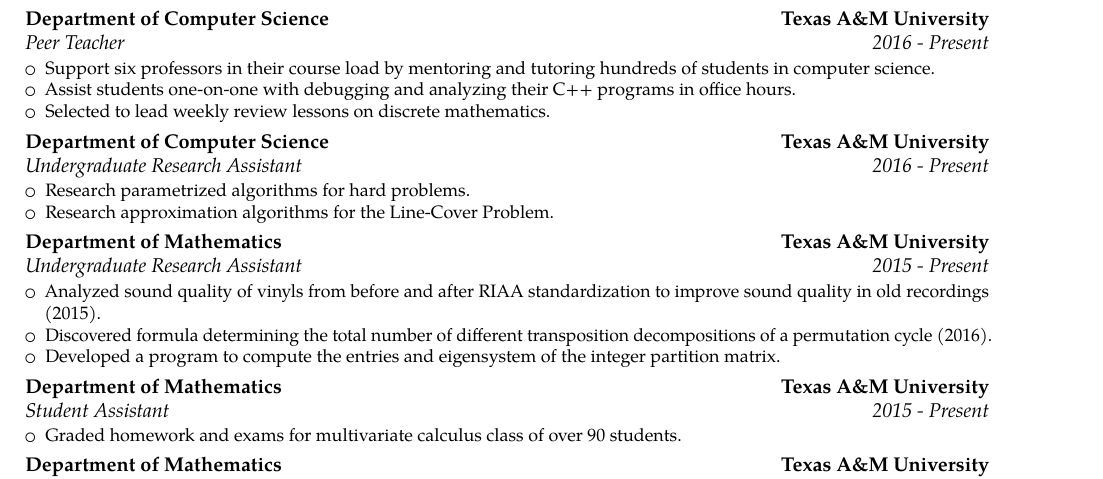
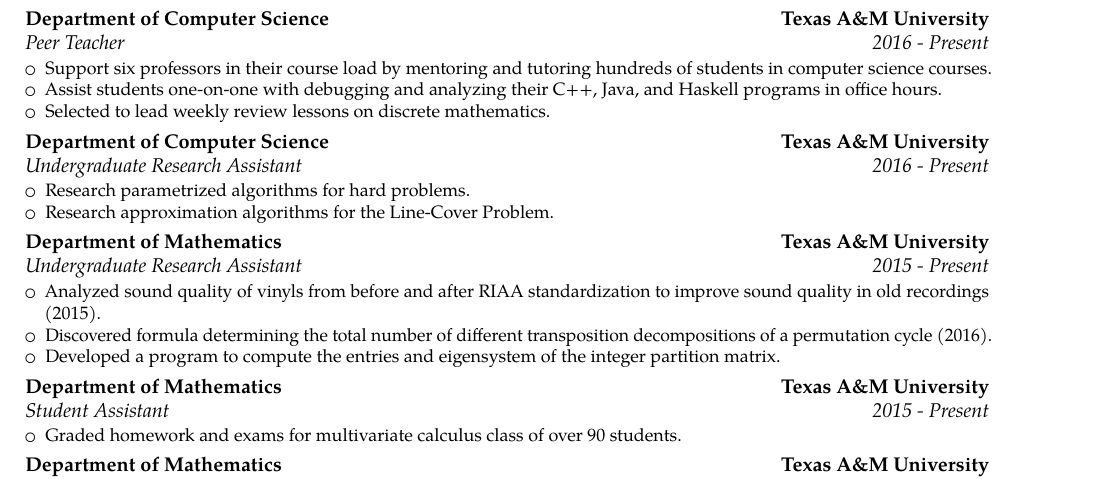
Before and after one commit to TexAgg/Resume, a LaTeX CV (templates/resume.template.tex): part of the page, cut so that both start at the same text. Compiled offline with pdfLaTeX.

Commit message:
Update PT this semester

```diff
--- a/templates/resume.template.tex
+++ b/templates/resume.template.tex
@@ -72,8 +72,8 @@
 
 \cventry{2016 - Present}{Peer Teacher}{Department of Computer Science}{Texas A\&M University}{}{
     \begin{itemize}
-        \item Support six professors in their course load by mentoring and tutoring hundreds of students in computer science.
-        \item Assist students one-on-one with debugging and analyzing their C++ programs in office hours.
+        \item Support six professors in their course load by mentoring and tutoring hundreds of students in computer science courses.
+        \item Assist students one-on-one with debugging and analyzing their C++, Java, and Haskell programs in office hours.
         \item Selected to lead weekly review lessons on discrete mathematics.
     \end{itemize}
 }
```
Also changed, not shown: templates/cv.template.tex (+2 -2 lines).
